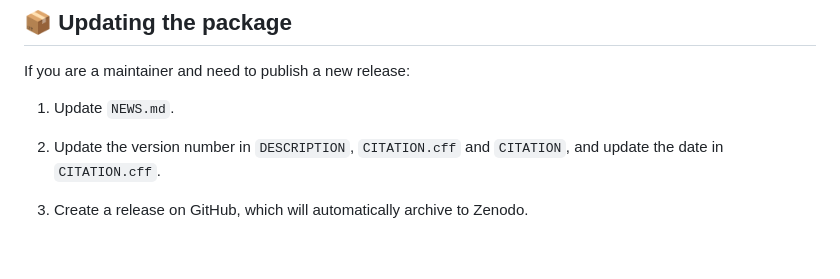
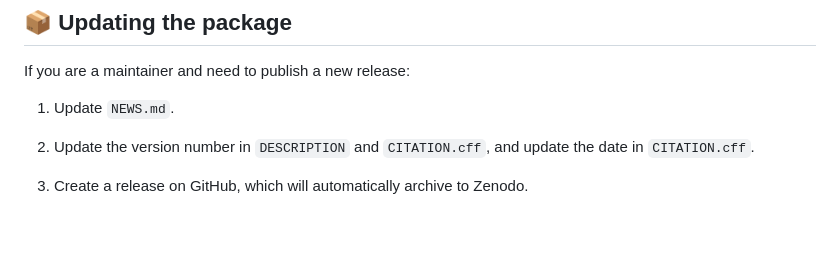
Before and after one commit to pythonhealthdatascience/rdesrap_mms, a Markdown page: CONTRIBUTING.md, the part around the change. Rendered like a GitHub page.

Commit message:
chore(contributing): correction (as no longer have CITATION)

```diff
--- a/CONTRIBUTING.md
+++ b/CONTRIBUTING.md
@@ -113,7 +113,7 @@ If you are a maintainer and need to publish a new release:
 
 1. Update `NEWS.md`.
 
-2. Update the version number in `DESCRIPTION`, `CITATION.cff` and `CITATION`, and update the date in `CITATION.cff`.
+2. Update the version number in `DESCRIPTION` and `CITATION.cff`, and update the date in `CITATION.cff`.
 
 3. Create a release on GitHub, which will automatically archive to Zenodo.
 
```
